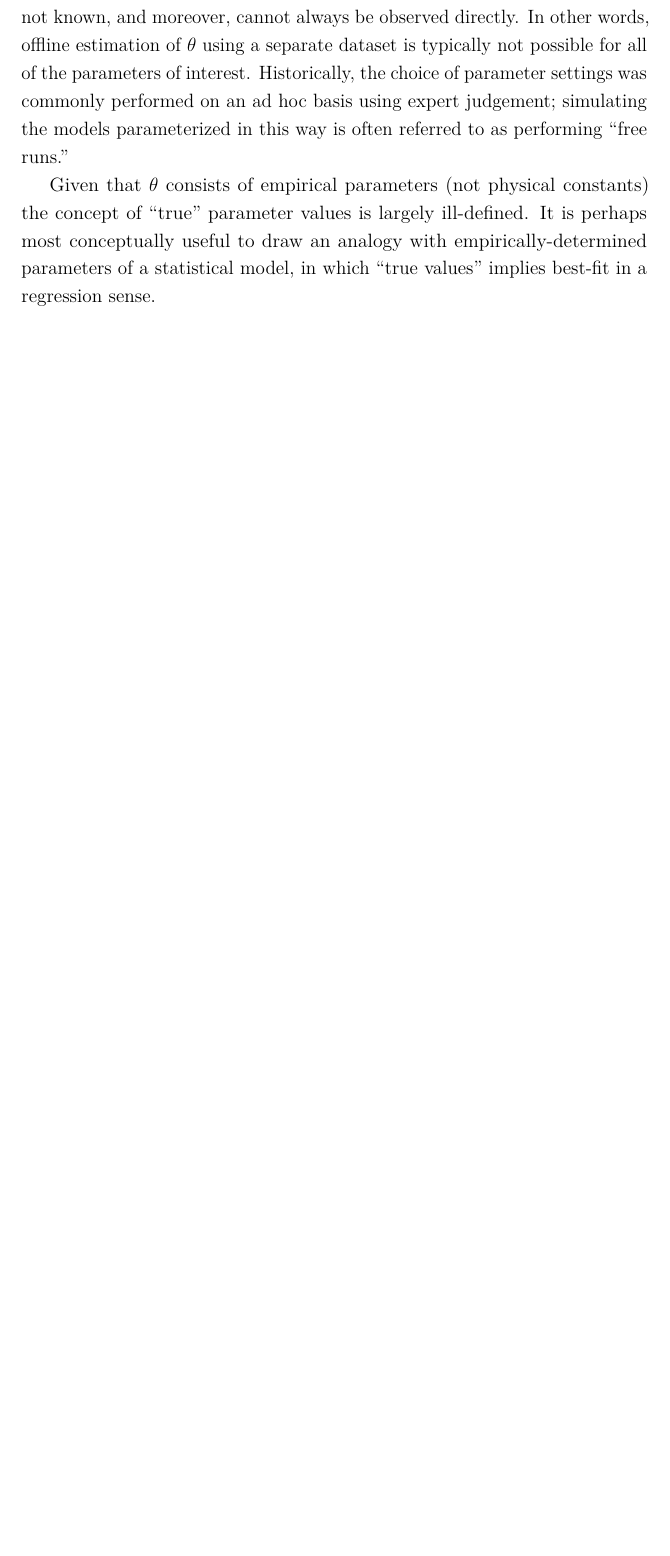
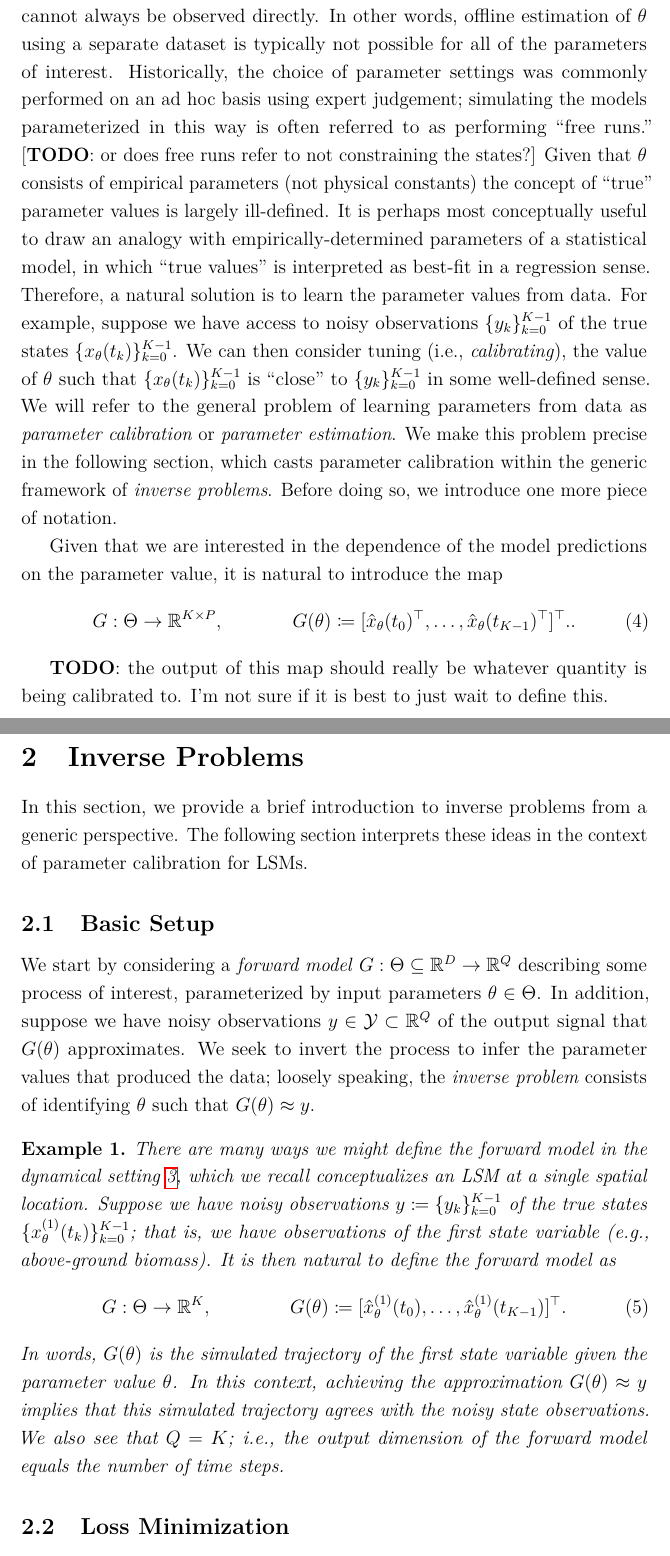
Before and after one commit to arob5/gp-calibration, a LaTeX document (math/calibrating_ecosystem_models.tex, which reads math/latex_macros_calibrating_LSMs.tex): part of page 3 of 3 before the commit and two parts of pages 3 and 4 of 5 after it, the two joined at a grey line, cut so that both start at the same text, the shorter picture padded with empty space. Compiled offline with pdfLaTeX.

Commit message:
Progress on param calibration for LSM notes.

```diff
--- a/math/calibrating_ecosystem_models.tex
+++ b/math/calibrating_ecosystem_models.tex
@@ -43,6 +43,7 @@
 \newtheorem{lemma}{Lemma}
 \newtheorem{thm}{Theorem}
 \newtheorem{corollary}{Corollary}
+\newtheorem{example}{Example}
 
 % Title and author
 \title{Parameter Calibration for Land Surface Models}
@@ -99,5 +100,3 @@ the true model and starting point for subsequent analysis, thus neglecting discr
 
 % The Inverse Problem
 \subsection{The Inverse Problem}
-As noted above, the forward solution of the ODE depends on the chosen value of the parameters $\Par$. In the LSM context, the values
-of these parameters are not known, and moreover, cannot always be observed directly. In other words, offline estimation of $\Par$
@@ -104,7 +110,53 @@ of these parameters are not known, and moreover, cannot always be observed direc
+The values of LSM parameters are not known exactly, and moreover, cannot always be observed directly. In other words, offline estimation of $\Par$
 using a separate dataset is typically not possible for all of the parameters of interest. Historically, the choice of parameter settings
 was commonly performed on an ad hoc basis using expert judgement; simulating the models parameterized in this way is often
-referred to as performing ``free runs.''
-
+referred to as performing ``free runs.'' [\todo: or does free runs refer to not constraining the states?]
 Given that $\Par$ consists of empirical parameters
 (not physical constants) the concept of ``true'' parameter values is largely ill-defined. It is perhaps most conceptually useful to draw an
-analogy with empirically-determined parameters of a statistical model, in which ``true values'' implies best-fit in a regression sense.
+analogy with empirically-determined parameters of a statistical model, in which ``true values'' is interpreted as best-fit in a regression sense.
+Therefore, a natural solution is to learn the parameter values from data. For example, suppose we have access to noisy observations
+$\{\indexTime{\obs}\}_{\timeIdx=0}^{\Ntime-1}$ of the true states $\{\state_{\Par}(\indexTime{\Time})\}_{\timeIdx=0}^{\Ntime-1}$.
+We can then consider tuning (i.e., \textit{calibrating}), the value of $\Par$ such that $\{\state_{\Par}(\indexTime{\Time})\}_{\timeIdx=0}^{\Ntime-1}$
+is ``close'' to $\{\indexTime{\obs}\}_{\timeIdx=0}^{\Ntime-1}$  in some well-defined sense. We will refer to the
+general problem of learning parameters from data as \textit{parameter calibration} or \textit{parameter estimation}. We make this
+problem precise in the following section, which casts parameter calibration within the generic framework of \textit{inverse problems}.
+Before doing so, we introduce one more piece of notation.
+
+Given that we are interested in the dependence of the model predictions
+on the parameter value, it is natural to introduce the map
+\begin{align}
+&\fwd: \parSpace \to \R^{\Ntime \times \dimState}, && \fwd(\Par)
+\Def [\stateApprox_{\Par}(\indexTime[0]{\Time})^\top, \dots, \stateApprox_{\Par}(\indexTime[\Ntime-1]{\Time})^\top]^\top. \label{fwd_model}.
+\end{align}
+
+\todo: the output of this map should really be whatever quantity is being calibrated to. I'm not sure if it is best to just wait to define this.
+
+
+% Inverse problems
+\section{Inverse Problems}
+In this section, we provide a brief introduction to inverse problems from a generic perspective. The following section
+interprets these ideas in the context of parameter calibration for LSMs.
+
+\subsection{Basic Setup}
+We start by considering a \textit{forward model} $\fwd: \parSpace \subseteq \R^{\dimPar} \to \R^{\dimObs}$ describing some
+process of interest, parameterized by input parameters $\Par \in \parSpace$. In addition, suppose we have noisy
+observations $\obs \in \obsSpace \subset \R^{\dimObs}$ of the output signal that $\fwd(\Par)$ approximates.
+We seek to invert the process to infer the parameter values that produced the data; loosely speaking, the
+\textit{inverse problem} consists of identifying $\Par$ such that $\fwd(\Par) \approx \obs$.
+
+\begin{example}
+There are many ways we might define the forward model in the dynamical setting \ref{ode_discrete}, which we recall
+conceptualizes an LSM at a single spatial location. Suppose we have noisy observations
+$\obs \Def \{\indexTime{\obs}\}_{\timeIdx=0}^{\Ntime-1}$
+of the true states $\{\indexState[1]{\state}_{\Par}(\indexTime{\Time})\}_{\timeIdx=0}^{\Ntime-1}$; that is, we have observations of
+the first state variable (e.g., above-ground biomass). It is then natural to define the forward model as
+\begin{align}
+&\fwd: \parSpace \to \R^{\Ntime}, && \fwd(\Par)
+\Def [\indexState[1]{\stateApprox}_{\Par}(\indexTime[0]{\Time}), \dots, \indexState[1]{\stateApprox}_{\Par}(\indexTime[\Ntime-1]{\Time})]^\top. \label{fwd_model}
+\end{align}
+In words, $\fwd(\Par)$ is the simulated trajectory of the first state variable given the parameter value $\Par$. In this context, achieving
+the approximation $\fwd(\Par) \approx \obs$ implies that this simulated trajectory agrees with the noisy state observations. We also
+see that $\dimObs = \Ntime$; i.e., the output dimension of the forward model equals the number of time steps.
+\end{example}
+
+\subsection{Loss Minimization}
--- a/math/latex_macros_calibrating_LSMs.tex
+++ b/math/latex_macros_calibrating_LSMs.tex
@@ -21,7 +21,7 @@
 \newcommand{\stateApprox}{\hat{\state}}
 \newcommand{\timeEnd}{T}
 \newcommand{\timeIdx}{k}
-\newcommand{\lastTimeIdx}{K}
+\newcommand{\Ntime}{K}
 \newcommand{\timeStep}{h}
 \newcommand{\funcODE}{f}
 \newcommand{\forcing}{w}
```
Also changed, not shown: math/post_approx_with_GP_emulators.tex (+1 -1 lines), math/calibrating_ecosystem_models.tex (46 more changed lines), math/latex_macros_calibrating_LSMs.tex (21 more changed lines).
